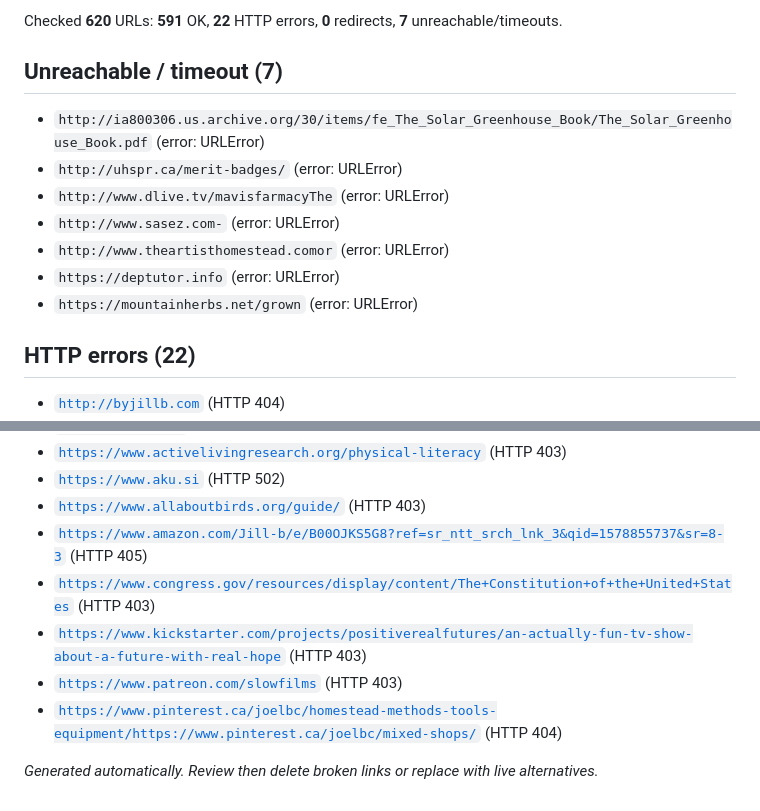
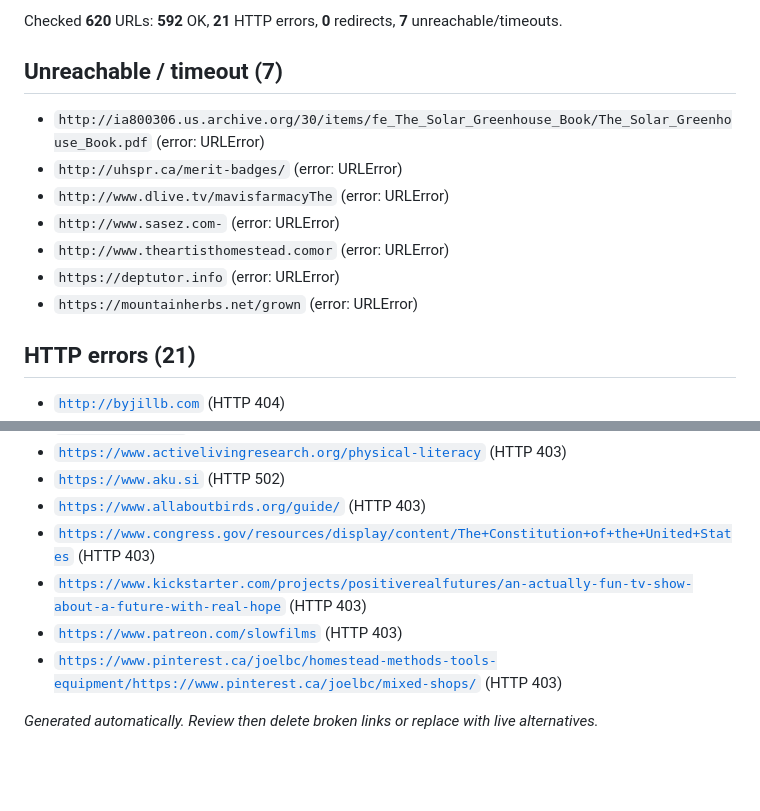
Before and after one commit to Focusingpulse/permies-skip-pep-data, a Markdown page: village-link-report.md, 2 parts joined by grey strips. Rendered like a GitHub page; blank space fills up the shorter version.

Commit message:
Village maintenance: link fixes and resources

```diff
--- a/village-link-report.md
+++ b/village-link-report.md
@@ -2,5 +2,5 @@
 
-Checked **620** URLs: **591** OK, **22** HTTP errors, **0** redirects, **7** unreachable/timeouts.
+Checked **620** URLs: **592** OK, **21** HTTP errors, **0** redirects, **7** unreachable/timeouts.
 
 ## Unreachable / timeout (7)
 
@@ -12,7 +12,7 @@ Checked **620** URLs: **591** OK, **22** HTTP errors, **0** redirects, **7** unr
 - `https://deptutor.info`  (error: URLError)
 - `https://mountainherbs.net/grown`  (error: URLError)
 
-## HTTP errors (22)
+## HTTP errors (21)
 
 - [`http://byjillb.com`](http://byjillb.com)  (HTTP 404)
 - [`http://i109.photobucket.com/albums/n52/havlik1/permie%20pics2/permiepotrait3pdd.jpg[/img`](http://i109.photobucket.com/albums/n52/havlik1/permie%20pics2/permiepotrait3pdd.jpg[/img)  (HTTP 404)
@@ -31,10 +31,9 @@ Checked **620** URLs: **591** OK, **22** HTTP errors, **0** redirects, **7** unr
 - [`https://www.activelivingresearch.org/physical-literacy`](https://www.activelivingresearch.org/physical-literacy)  (HTTP 403)
 - [`https://www.aku.si`](https://www.aku.si)  (HTTP 502)
 - [`https://www.allaboutbirds.org/guide/`](https://www.allaboutbirds.org/guide/)  (HTTP 403)
-- [`https://www.amazon.com/Jill-b/e/B00OJKS5G8?ref=sr_ntt_srch_lnk_3&qid=1578855737&sr=8-3`](https://www.amazon.com/Jill-b/e/B00OJKS5G8?ref=sr_ntt_srch_lnk_3&qid=1578855737&sr=8-3)  (HTTP 405)
 - [`https://www.congress.gov/resources/display/content/The+Constitution+of+the+United+States`](https://www.congress.gov/resources/display/content/The+Constitution+of+the+United+States)  (HTTP 403)
 - [`https://www.kickstarter.com/projects/positiverealfutures/an-actually-fun-tv-show-about-a-future-with-real-hope`](https://www.kickstarter.com/projects/positiverealfutures/an-actually-fun-tv-show-about-a-future-with-real-hope)  (HTTP 403)
 - [`https://www.patreon.com/slowfilms`](https://www.patreon.com/slowfilms)  (HTTP 403)
-- [`https://www.pinterest.ca/joelbc/homestead-methods-tools-equipment/https://www.pinterest.ca/joelbc/mixed-shops/`](https://www.pinterest.ca/joelbc/homestead-methods-tools-equipment/https://www.pinterest.ca/joelbc/mixed-shops/)  (HTTP 404)
+- [`https://www.pinterest.ca/joelbc/homestead-methods-tools-equipment/https://www.pinterest.ca/joelbc/mixed-shops/`](https://www.pinterest.ca/joelbc/homestead-methods-tools-equipment/https://www.pinterest.ca/joelbc/mixed-shops/)  (HTTP 403)
 
 _Generated automatically. Review then delete broken links or replace with live alternatives._
```
Also changed, not shown: other parts of village-link-report.md (+1 -1 lines).
